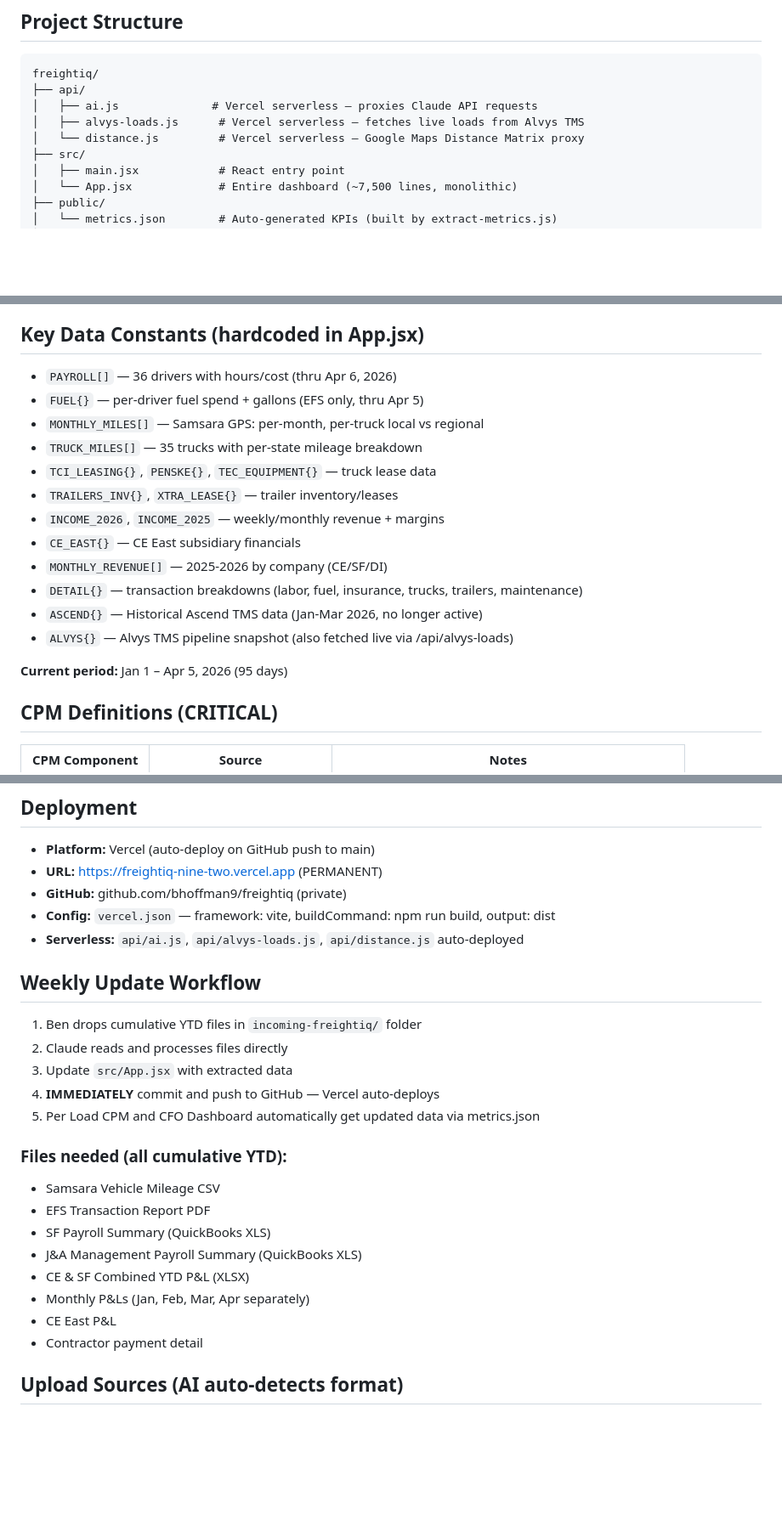
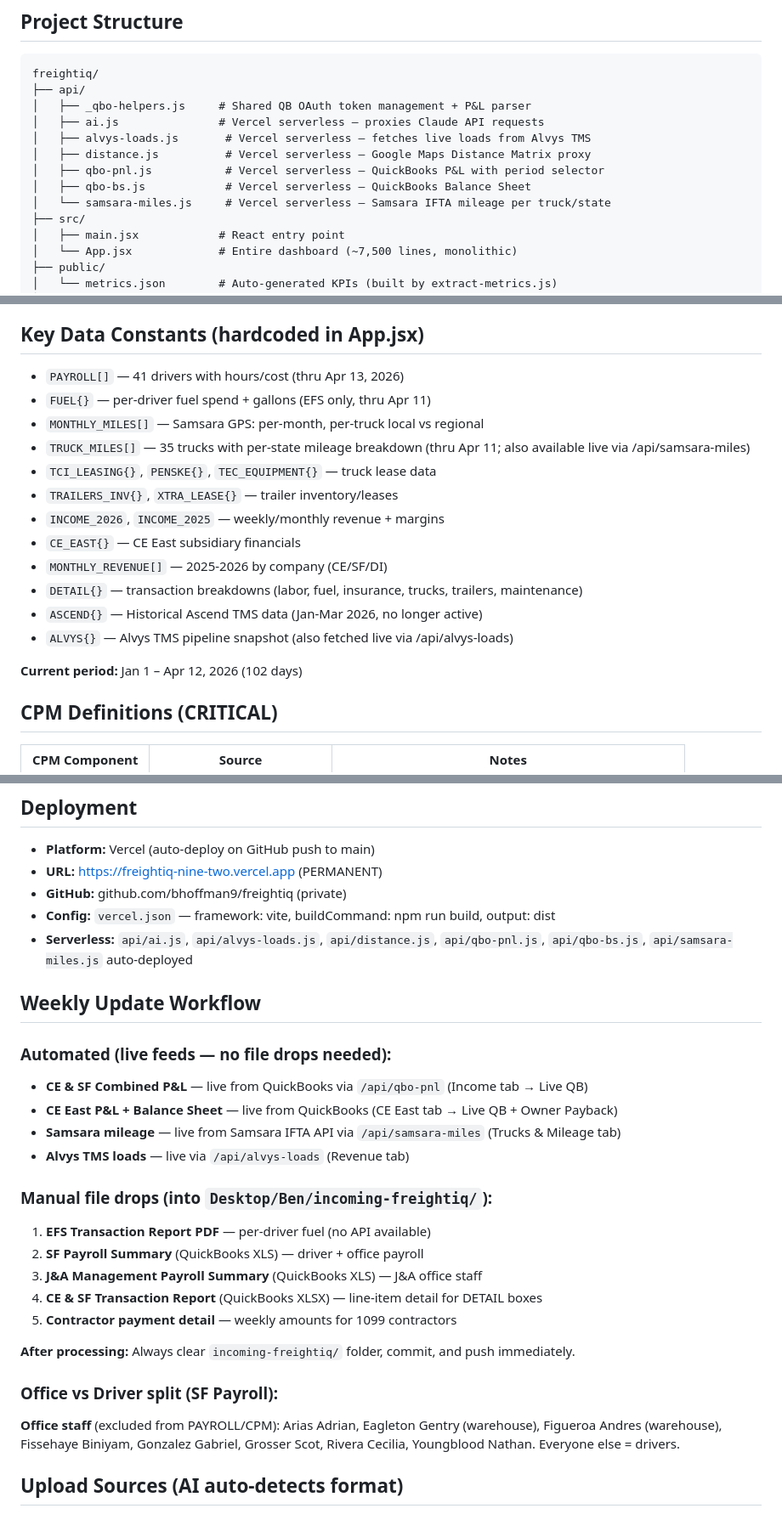
Before and after one commit to bhoffman9/freightiq, a Markdown page: CLAUDE.md, 3 parts joined by grey strips. Shown at 85% size. GitHub-like rendering; blank space fills up the shorter version.

````diff
--- a/CLAUDE.md
+++ b/CLAUDE.md
@@ -50,9 +57,13 @@ npm run preview      # Preview production build locally
 ```
 freightiq/
 ├── api/
-│   ├── ai.js              # Vercel serverless — proxies Claude API requests
-│   ├── alvys-loads.js      # Vercel serverless — fetches live loads from Alvys TMS
-│   └── distance.js         # Vercel serverless — Google Maps Distance Matrix proxy
+│   ├── _qbo-helpers.js     # Shared QB OAuth token management + P&L parser
+│   ├── ai.js               # Vercel serverless — proxies Claude API requests
+│   ├── alvys-loads.js       # Vercel serverless — fetches live loads from Alvys TMS
+│   ├── distance.js          # Vercel serverless — Google Maps Distance Matrix proxy
+│   ├── qbo-pnl.js           # Vercel serverless — QuickBooks P&L with period selector
+│   ├── qbo-bs.js            # Vercel serverless — QuickBooks Balance Sheet
+│   └── samsara-miles.js     # Vercel serverless — Samsara IFTA mileage per truck/state
 ├── src/
 │   ├── main.jsx            # React entry point
 │   └── App.jsx             # Entire dashboard (~7,500 lines, monolithic)
@@ -119,10 +142,10 @@ freightiq/
 
 ## Key Data Constants (hardcoded in App.jsx)
 
-- `PAYROLL[]` — 36 drivers with hours/cost (thru Apr 6, 2026)
-- `FUEL{}` — per-driver fuel spend + gallons (EFS only, thru Apr 5)
+- `PAYROLL[]` — 41 drivers with hours/cost (thru Apr 13, 2026)
+- `FUEL{}` — per-driver fuel spend + gallons (EFS only, thru Apr 11)
 - `MONTHLY_MILES[]` — Samsara GPS: per-month, per-truck local vs regional
-- `TRUCK_MILES[]` — 35 trucks with per-state mileage breakdown
+- `TRUCK_MILES[]` — 35 trucks with per-state mileage breakdown (thru Apr 11; also available live via /api/samsara-miles)
 - `TCI_LEASING{}`, `PENSKE{}`, `TEC_EQUIPMENT{}` — truck lease data
 - `TRAILERS_INV{}`, `XTRA_LEASE{}` — trailer inventory/leases
 - `INCOME_2026`, `INCOME_2025` — weekly/monthly revenue + margins
@@ -132,7 +155,7 @@ freightiq/
 - `ASCEND{}` — Historical Ascend TMS data (Jan-Mar 2026, no longer active)
 - `ALVYS{}` — Alvys TMS pipeline snapshot (also fetched live via /api/alvys-loads)
 
-**Current period:** Jan 1 – Apr 5, 2026 (95 days)
+**Current period:** Jan 1 – Apr 12, 2026 (102 days)
 
 ## CPM Definitions (CRITICAL)
 
@@ -182,25 +205,27 @@ freightiq/
 - **URL:** https://freightiq-nine-two.vercel.app (PERMANENT)
 - **GitHub:** github.com/bhoffman9/freightiq (private)
 - **Config:** `vercel.json` — framework: vite, buildCommand: npm run build, output: dist
-- **Serverless:** `api/ai.js`, `api/alvys-loads.js`, `api/distance.js` auto-deployed
+- **Serverless:** `api/ai.js`, `api/alvys-loads.js`, `api/distance.js`, `api/qbo-pnl.js`, `api/qbo-bs.js`, `api/samsara-miles.js` auto-deployed
 
 ## Weekly Update Workflow
 
-1. Ben drops cumulative YTD files in `incoming-freightiq/` folder
-2. Claude reads and processes files directly
-3. Update `src/App.jsx` with extracted data
-4. **IMMEDIATELY** commit and push to GitHub — Vercel auto-deploys
-5. Per Load CPM and CFO Dashboard automatically get updated data via metrics.json
+### Automated (live feeds — no file drops needed):
+- **CE & SF Combined P&L** — live from QuickBooks via `/api/qbo-pnl` (Income tab → Live QB)
+- **CE East P&L + Balance Sheet** — live from QuickBooks (CE East tab → Live QB + Owner Payback)
+- **Samsara mileage** — live from Samsara IFTA API via `/api/samsara-miles` (Trucks & Mileage tab)
+- **Alvys TMS loads** — live via `/api/alvys-loads` (Revenue tab)
 
-### Files needed (all cumulative YTD):
-- Samsara Vehicle Mileage CSV
-- EFS Transaction Report PDF
-- SF Payroll Summary (QuickBooks XLS)
-- J&A Management Payroll Summary (QuickBooks XLS)
-- CE & SF Combined YTD P&L (XLSX)
-- Monthly P&Ls (Jan, Feb, Mar, Apr separately)
-- CE East P&L
-- Contractor payment detail
+### Manual file drops (into `Desktop/Ben/incoming-freightiq/`):
+1. **EFS Transaction Report PDF** — per-driver fuel (no API available)
+2. **SF Payroll Summary** (QuickBooks XLS) — driver + office payroll
+3. **J&A Management Payroll Summary** (QuickBooks XLS) — J&A office staff
+4. **CE & SF Transaction Report** (QuickBooks XLSX) — line-item detail for DETAIL boxes
+5. **Contractor payment detail** — weekly amounts for 1099 contractors
+
+**After processing:** Always clear `incoming-freightiq/` folder, commit, and push immediately.
+
+### Office vs Driver split (SF Payroll):
+**Office staff** (excluded from PAYROLL/CPM): Arias Adrian, Eagleton Gentry (warehouse), Figueroa Andres (warehouse), Fissehaye Biniyam, Gonzalez Gabriel, Grosser Scot, Rivera Cecilia, Youngblood Nathan. Everyone else = drivers.
 
 ## Upload Sources (AI auto-detects format)
 
````
Also changed, not shown: other parts of CLAUDE.md (+29 -10 lines).
